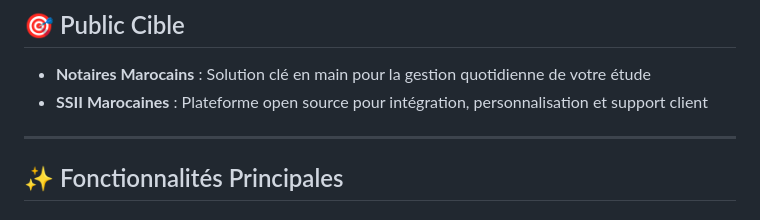
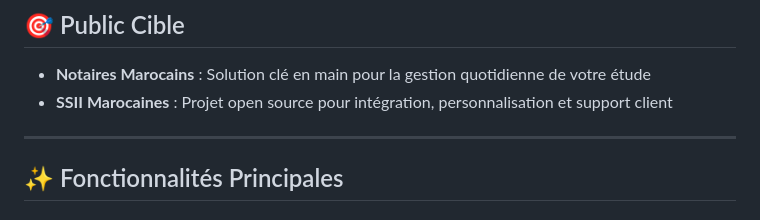
Before and after one commit to OpenEtude/Webapp, a Markdown page: README.md, the part around the change. Drawn GitHub-style.

Commit message:
Update description for SSII Marocaines in README

```diff
--- a/README.md
+++ b/README.md
@@ -10,7 +10,7 @@
 ## 🎯 Public Cible
 
 - **Notaires Marocains** : Solution clé en main pour la gestion quotidienne de votre étude
-- **SSII Marocaines** : Plateforme open source pour intégration, personnalisation et support client
+- **SSII Marocaines** : Projet open source pour intégration, personnalisation et support client
 
 ---
 
```
